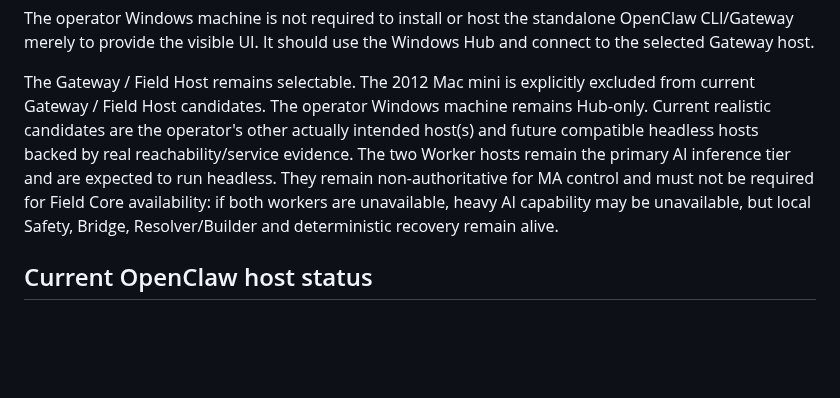
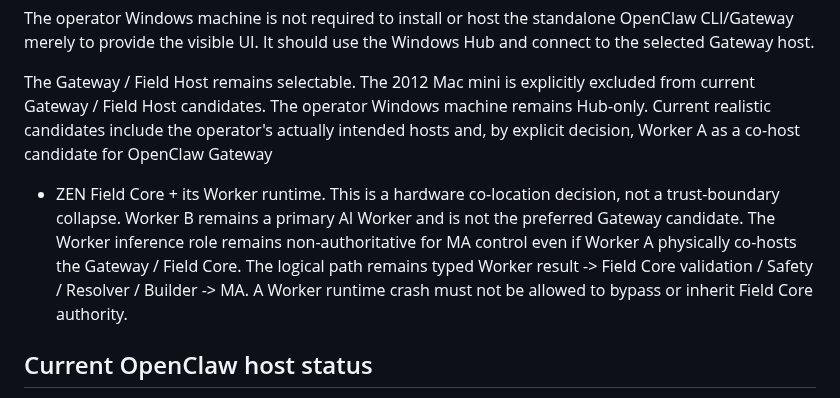
Before and after one commit to zen0904/ZEN-MA2-Agent, a Markdown page: docs/ZEN_OPENCLAW_INTEGRATION.md, the part around the change. Drawn GitHub-style; blank space fills up the shorter version.

Commit message:
docs: allow Worker A as co-hosted gateway candidate

```diff
--- a/docs/ZEN_OPENCLAW_INTEGRATION.md
+++ b/docs/ZEN_OPENCLAW_INTEGRATION.md
@@ -173,13 +173,15 @@ Windows Hub and connect to the selected Gateway host.
 
 The Gateway / Field Host remains selectable. The 2012 Mac mini is explicitly
 excluded from current Gateway / Field Host candidates. The operator Windows
-machine remains Hub-only. Current realistic candidates are the operator's
-other actually intended host(s) and future compatible headless hosts backed by
-real reachability/service evidence. The two Worker hosts remain the primary AI
-inference tier and are expected to run headless. They remain non-authoritative
-for MA control and must not be required for Field Core availability: if both
-workers are unavailable, heavy AI capability may be unavailable, but local
-Safety, Bridge, Resolver/Builder and deterministic recovery remain alive.
+machine remains Hub-only. Current realistic candidates include the operator's actually intended hosts
+and, by explicit decision, Worker A as a co-host candidate for OpenClaw Gateway
++ ZEN Field Core + its Worker runtime. This is a hardware co-location decision,
+not a trust-boundary collapse. Worker B remains a primary AI Worker and is not
+the preferred Gateway candidate. The Worker inference role remains non-authoritative for MA control even if
+Worker A physically co-hosts the Gateway / Field Core. The logical path remains
+typed Worker result -> Field Core validation / Safety / Resolver / Builder ->
+MA. A Worker runtime crash must not be allowed to bypass or inherit Field Core
+authority.
 
 ## Current OpenClaw host status
 
```
